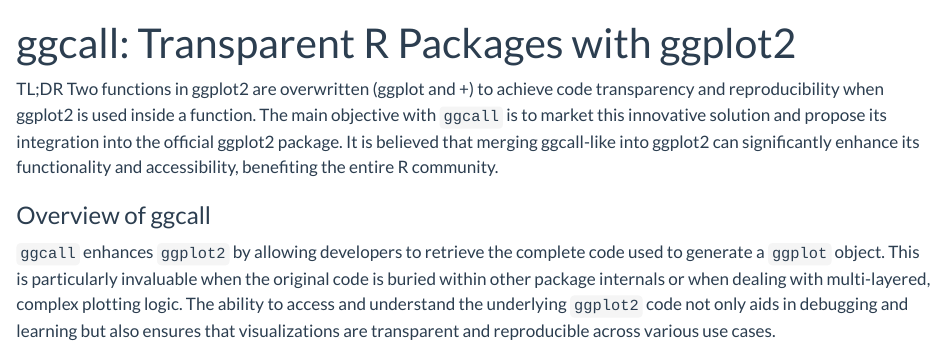
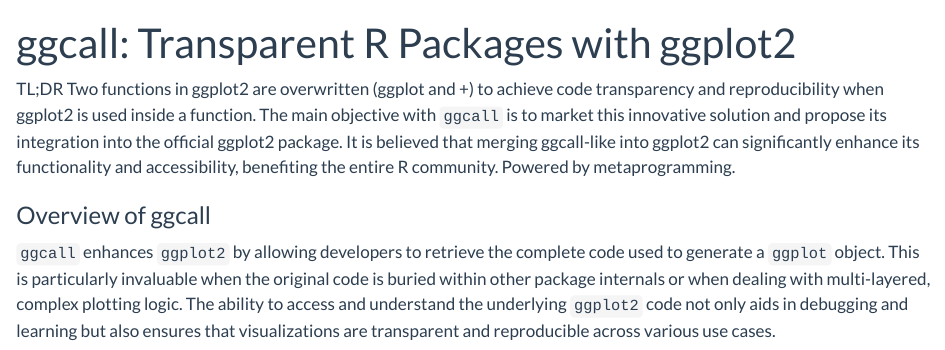
Before and after one commit to Polkas/polkas.github.io, a Quarto document (posts/ggcall/index.qmd): the page in a window 1100 px wide, from its top. Rendered offline with R 4.5, knitr and Pandoc in place of Quarto, with nearby package versions.

Commit message:
ggcall update

```diff
--- a/posts/ggcall/index.qmd
+++ b/posts/ggcall/index.qmd
@@ -4,7 +4,7 @@
 engine: knitr
 ---
 
-TL;DR Two functions in ggplot2 are overwritten (ggplot and +) to achieve code transparency and reproducibility when ggplot2 is used inside a function. The main objective with `ggcall` is to market this innovative solution and propose its integration into the official ggplot2 package. It is believed that merging ggcall-like into ggplot2 can significantly enhance its functionality and accessibility, benefiting the entire R community.
+TL;DR Two functions in ggplot2 are overwritten (ggplot and +) to achieve code transparency and reproducibility when ggplot2 is used inside a function. The main objective with `ggcall` is to market this innovative solution and propose its integration into the official ggplot2 package. It is believed that merging ggcall-like into ggplot2 can significantly enhance its functionality and accessibility, benefiting the entire R community. Powered by metaprogramming.
 
 ### Overview of ggcall
 
```
